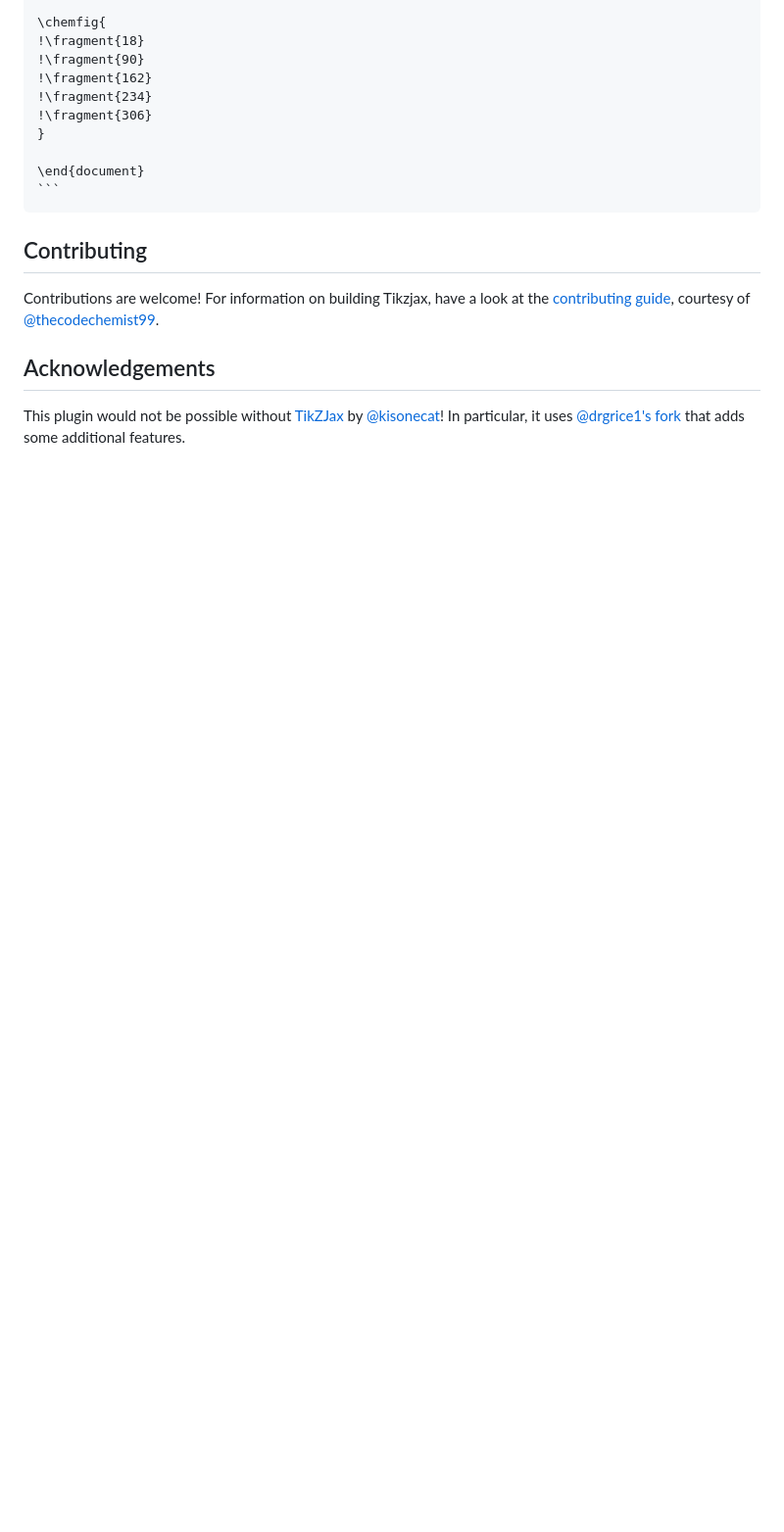
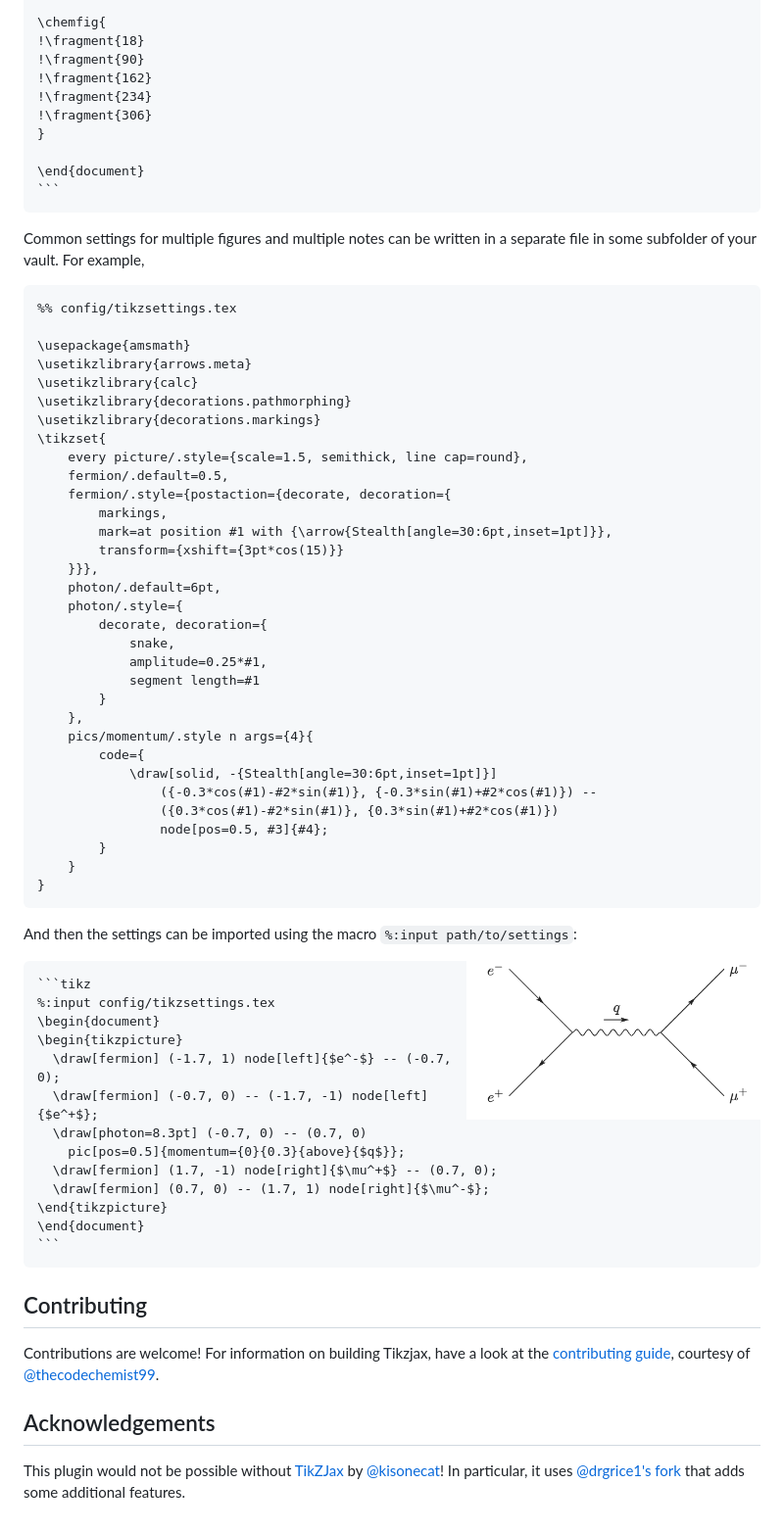
Before and after one commit to artisticat1/obsidian-tikzjax, a Markdown page: README.md, the part around the change. Shown at 98% size. GitHub-like rendering; pictures changed too: imgs/img7.png (added); blank space fills up the shorter version.

`````diff
--- a/README.md
+++ b/README.md
@@ -169,6 +169,60 @@ C' \arrow[rr,"k'" near end] \arrow[dr,swap,"c"] && D' \arrow[dr,swap,"d"] \\
 ```
 ````
 
+Common settings for multiple figures and multiple notes can be written in a separate
+file in some subfolder of your vault. For example,
+````latex
+%% config/tikzsettings.tex
+
+\usepackage{amsmath}
+\usetikzlibrary{arrows.meta}
+\usetikzlibrary{calc}
+\usetikzlibrary{decorations.pathmorphing}
+\usetikzlibrary{decorations.markings}
+\tikzset{
+    every picture/.style={scale=1.5, semithick, line cap=round},
+    fermion/.default=0.5,
+    fermion/.style={postaction={decorate, decoration={
+        markings,
+        mark=at position #1 with {\arrow{Stealth[angle=30:6pt,inset=1pt]}},
+        transform={xshift={3pt*cos(15)}}
+    }}},
+    photon/.default=6pt,
+    photon/.style={
+        decorate, decoration={
+            snake,
+            amplitude=0.25*#1,
+            segment length=#1
+        }
+    },
+    pics/momentum/.style n args={4}{
+        code={
+            \draw[solid, -{Stealth[angle=30:6pt,inset=1pt]}]
+                ({-0.3*cos(#1)-#2*sin(#1)}, {-0.3*sin(#1)+#2*cos(#1)}) --
+                ({0.3*cos(#1)-#2*sin(#1)}, {0.3*sin(#1)+#2*cos(#1)})
+                node[pos=0.5, #3]{#4};
+        }
+    }
+}
+````
+And then the settings can be imported using the macro `%:input path/to/settings`:
+<img width=300 align="right" src="./imgs/img7.png">
+````latex
+```tikz
+%:input config/tikzsettings.tex
+\begin{document}
+\begin{tikzpicture}
+  \draw[fermion] (-1.7, 1) node[left]{$e^-$} -- (-0.7, 0);
+  \draw[fermion] (-0.7, 0) -- (-1.7, -1) node[left]{$e^+$};
+  \draw[photon=8.3pt] (-0.7, 0) -- (0.7, 0)
+    pic[pos=0.5]{momentum={0}{0.3}{above}{$q$}};
+  \draw[fermion] (1.7, -1) node[right]{$\mu^+$} -- (0.7, 0);
+  \draw[fermion] (0.7, 0) -- (1.7, 1) node[right]{$\mu^-$};
+\end{tikzpicture}
+\end{document}
+```
+````
+
 ## Contributing
 Contributions are welcome! For information on building Tikzjax, have a look at the [contributing guide](https://github.com/artisticat1/obsidian-tikzjax/issues/68), courtesy of [@thecodechemist99](https://github.com/thecodechemist99).
 
`````
